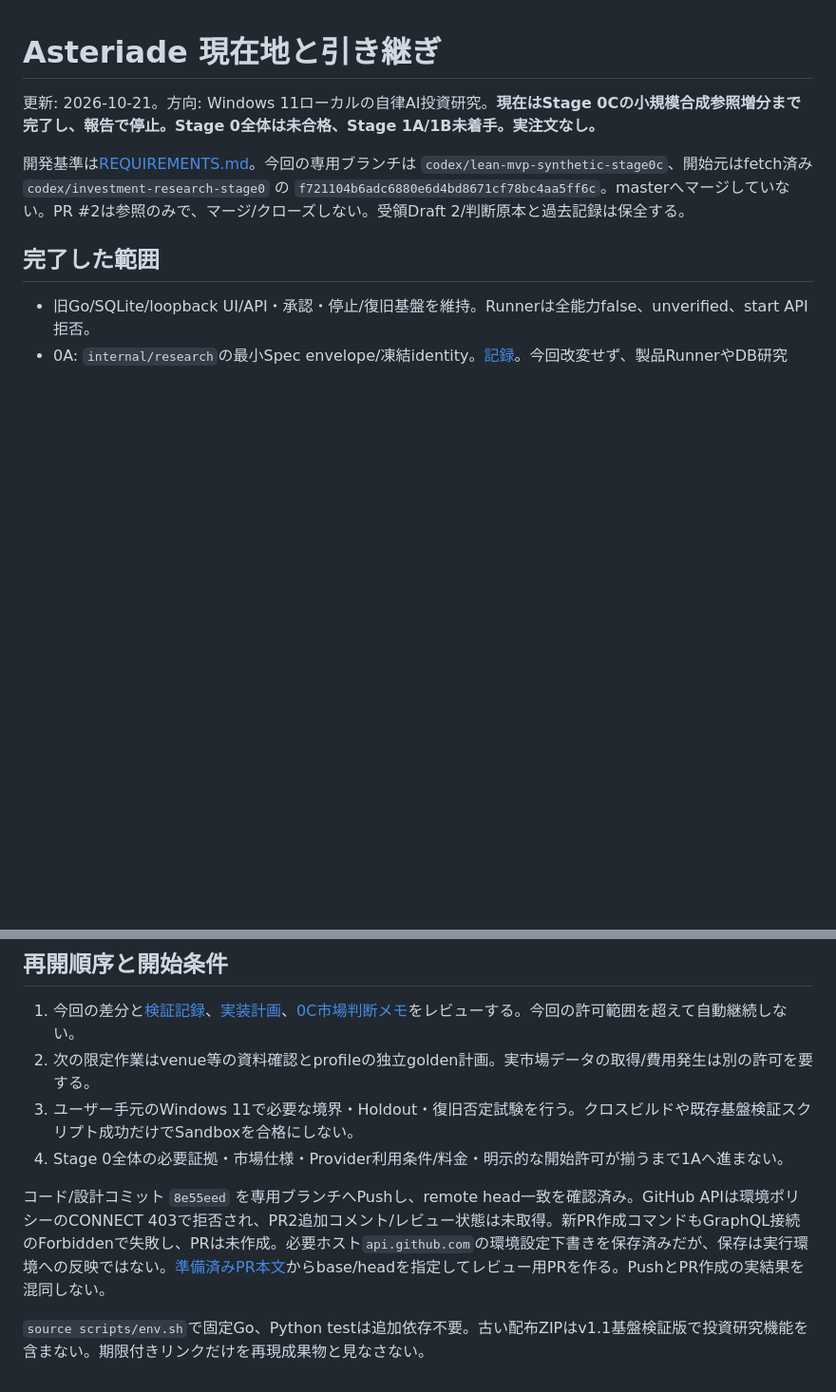
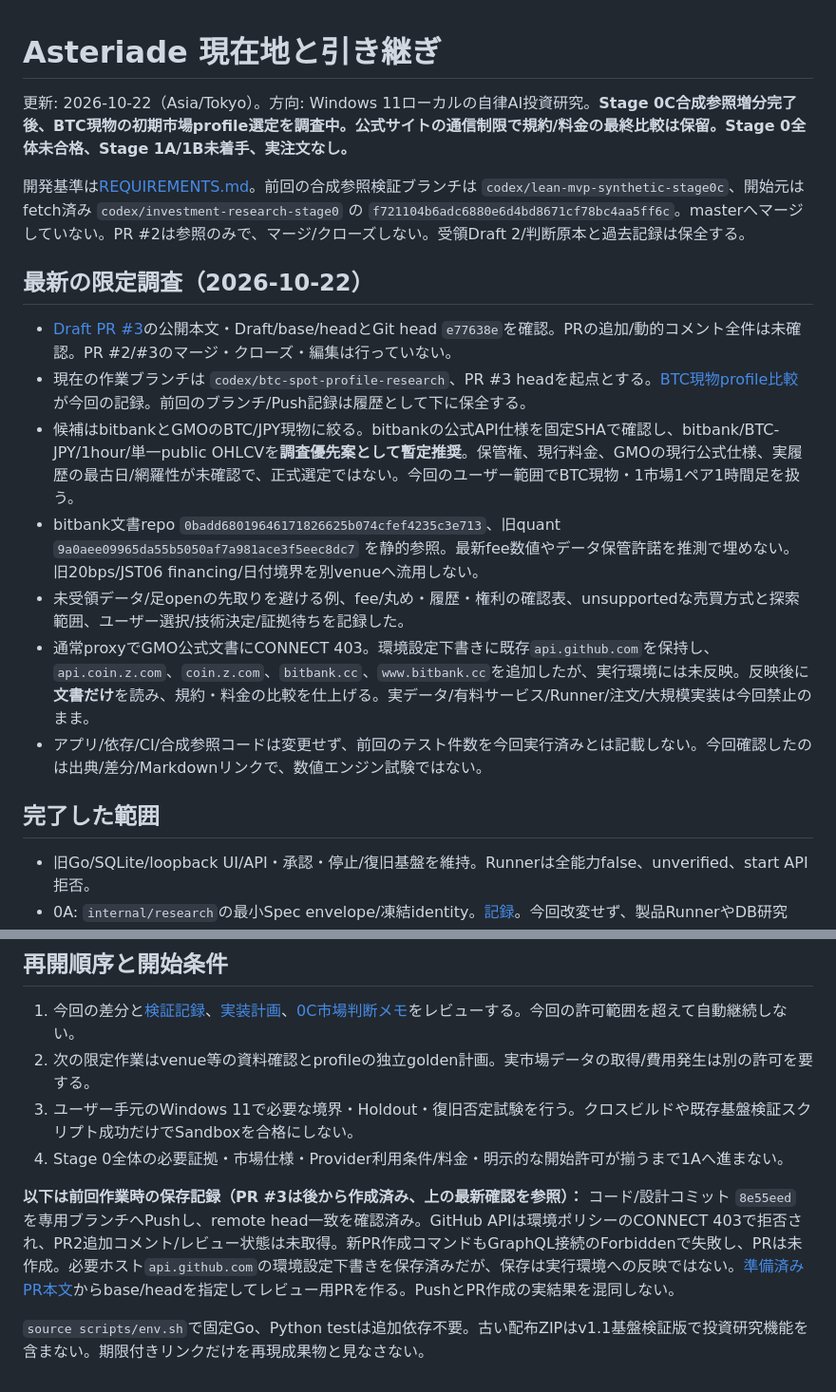
Before and after one commit to koheismh/Asteriade, a Markdown page: docs/research/HANDOFF.md, 2 parts joined by grey strips. Shown at 95% size. Rendered like a GitHub page; blank space fills up the shorter version.

Commit message:
Document provisional BTC spot profile comparison and verification blockers

```diff
--- a/docs/research/HANDOFF.md
+++ b/docs/research/HANDOFF.md
@@ -1,8 +1,18 @@
 # Asteriade 現在地と引き継ぎ
 
-更新: 2026-10-21。方向: Windows 11ローカルの自律AI投資研究。**現在はStage 0Cの小規模合成参照増分まで完了し、報告で停止。Stage 0全体は未合格、Stage 1A/1B未着手。実注文なし。**
+更新: 2026-10-22（Asia/Tokyo）。方向: Windows 11ローカルの自律AI投資研究。**Stage 0C合成参照増分完了後、BTC現物の初期市場profile選定を調査中。公式サイトの通信制限で規約/料金の最終比較は保留。Stage 0全体未合格、Stage 1A/1B未着手、実注文なし。**
 
-開発基準は[REQUIREMENTS.md](../REQUIREMENTS.md)。今回の専用ブランチは `codex/lean-mvp-synthetic-stage0c`、開始元はfetch済み `codex/investment-research-stage0` の `f721104b6adc6880e6d4bd8671cf78bc4aa5ff6c`。masterへマージしていない。PR #2は参照のみで、マージ/クローズしない。受領Draft 2/判断原本と過去記録は保全する。
+開発基準は[REQUIREMENTS.md](../REQUIREMENTS.md)。前回の合成参照検証ブランチは `codex/lean-mvp-synthetic-stage0c`、開始元はfetch済み `codex/investment-research-stage0` の `f721104b6adc6880e6d4bd8671cf78bc4aa5ff6c`。masterへマージしていない。PR #2は参照のみで、マージ/クローズしない。受領Draft 2/判断原本と過去記録は保全する。
+
+## 最新の限定調査（2026-10-22）
+
+- [Draft PR #3](https://github.com/koheismh/Asteriade/pull/3)の公開本文・Draft/base/headとGit head `e77638e`を確認。PRの追加/動的コメント全件は未確認。PR #2/#3のマージ・クローズ・編集は行っていない。
+- 現在の作業ブランチは `codex/btc-spot-profile-research`、PR #3 headを起点とする。[BTC現物profile比較](BTC_SPOT_PROFILE_SELECTION_2026-10-22.md)が今回の記録。前回のブランチ/Push記録は履歴として下に保全する。
+- 候補はbitbankとGMOのBTC/JPY現物に絞る。bitbankの公式API仕様を固定SHAで確認し、bitbank/BTC-JPY/1hour/単一public OHLCVを**調査優先案として暫定推奨**。保管権、現行料金、GMOの現行公式仕様、実履歴の最古日/網羅性が未確認で、正式選定ではない。今回のユーザー範囲でBTC現物・1市場1ペア1時間足を扱う。
+- bitbank文書repo `0badd68019646171826625b074cfef4235c3e713`、旧quant `9a0aee09965da55b5050af7a981ace3f5eec8dc7` を静的参照。最新fee数値やデータ保管許諾を推測で埋めない。旧20bps/JST06 financing/日付境界を別venueへ流用しない。
+- 未受領データ/足openの先取りを避ける例、fee/丸め・履歴・権利の確認表、unsupportedな売買方式と探索範囲、ユーザー選択/技術決定/証拠待ちを記録した。
+- 通常proxyでGMO公式文書にCONNECT 403。環境設定下書きに既存`api.github.com`を保持し、`api.coin.z.com`、`coin.z.com`、`bitbank.cc`、`www.bitbank.cc`を追加したが、実行環境には未反映。反映後に**文書だけ**を読み、規約・料金の比較を仕上げる。実データ/有料サービス/Runner/注文/大規模実装は今回禁止のまま。
+- アプリ/依存/CI/合成参照コードは変更せず、前回のテスト件数を今回実行済みとは記載しない。今回確認したのは出典/差分/Markdownリンクで、数値エンジン試験ではない。
 
 ## 完了した範囲
 
@@ -28,6 +38,6 @@ Managerは強制科学/安全/予算ゲートを解除できない。Stage 1Aは
 3. ユーザー手元のWindows 11で必要な境界・Holdout・復旧否定試験を行う。クロスビルドや既存基盤検証スクリプト成功だけでSandboxを合格にしない。
 4. Stage 0全体の必要証拠・市場仕様・Provider利用条件/料金・明示的な開始許可が揃うまで1Aへ進まない。
 
-コード/設計コミット `8e55eed` を専用ブランチへPushし、remote head一致を確認済み。GitHub APIは環境ポリシーのCONNECT 403で拒否され、PR2追加コメント/レビュー状態は未取得。新PR作成コマンドもGraphQL接続のForbiddenで失敗し、PRは未作成。必要ホスト`api.github.com`の環境設定下書きを保存済みだが、保存は実行環境への反映ではない。[準備済みPR本文](STAGE0C_PR_DESCRIPTION.md)からbase/headを指定してレビュー用PRを作る。PushとPR作成の実結果を混同しない。
+**以下は前回作業時の保存記録（PR #3は後から作成済み、上の最新確認を参照）：** コード/設計コミット `8e55eed` を専用ブランチへPushし、remote head一致を確認済み。GitHub APIは環境ポリシーのCONNECT 403で拒否され、PR2追加コメント/レビュー状態は未取得。新PR作成コマンドもGraphQL接続のForbiddenで失敗し、PRは未作成。必要ホスト`api.github.com`の環境設定下書きを保存済みだが、保存は実行環境への反映ではない。[準備済みPR本文](STAGE0C_PR_DESCRIPTION.md)からbase/headを指定してレビュー用PRを作る。PushとPR作成の実結果を混同しない。
 
 `source scripts/env.sh`で固定Go、Python testは追加依存不要。古い配布ZIPはv1.1基盤検証版で投資研究機能を含まない。期限付きリンクだけを再現成果物と見なさない。
```
Also changed, not shown: docs/research/BTC_SPOT_PROFILE_SELECTION_2026-10-22.md (added, +118 -0 lines).
